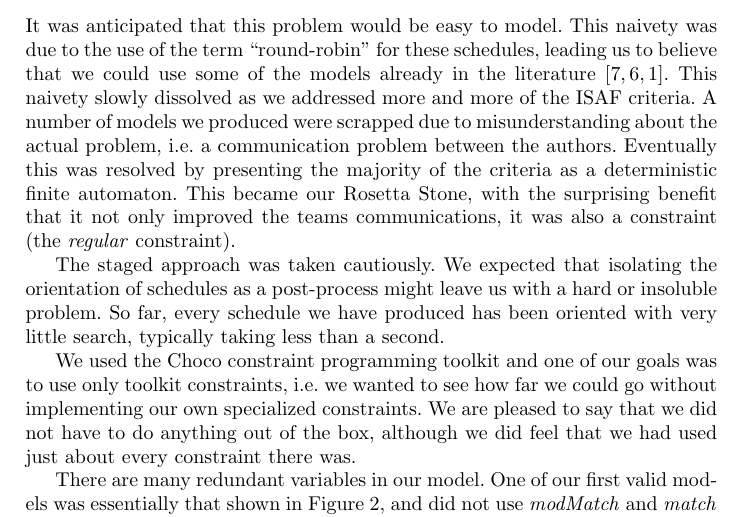
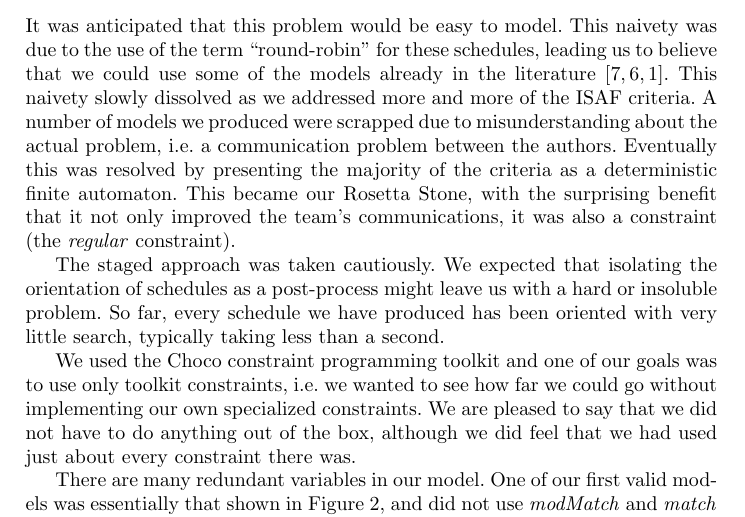
Before and after one commit to ciaranm/cp2015-boats-paper, a LaTeX paper (paper.tex): part of page 12 of 16, cut so that both start at the same text. Compiled offline with pdfLaTeX.

Commit message:
Apostrophe

```diff
--- a/paper.tex
+++ b/paper.tex
@@ -1582,7 +1582,7 @@ we addressed more and more of the ISAF criteria. A number of models we produced
 misunderstanding about the actual problem, i.e.\ a communication problem between the authors.
 Eventually this was resolved by presenting the majority of the criteria as a deterministic finite
 automaton. This became our Rosetta Stone, with the surprising benefit that it not only improved the
-teams communications, it was also a constraint (the \emph{regular} constraint).
+team's communications, it was also a constraint (the \emph{regular} constraint).
 
 The staged approach was taken cautiously. We expected that isolating the orientation of schedules as
 a post-process might leave us with a hard or insoluble problem. So far, every schedule we have
```
